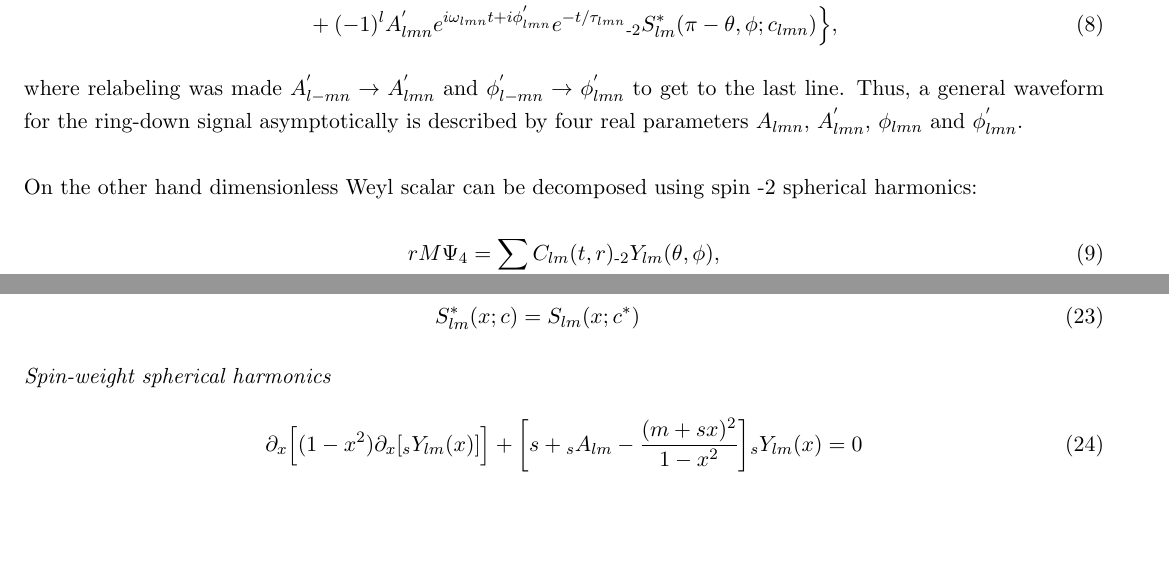
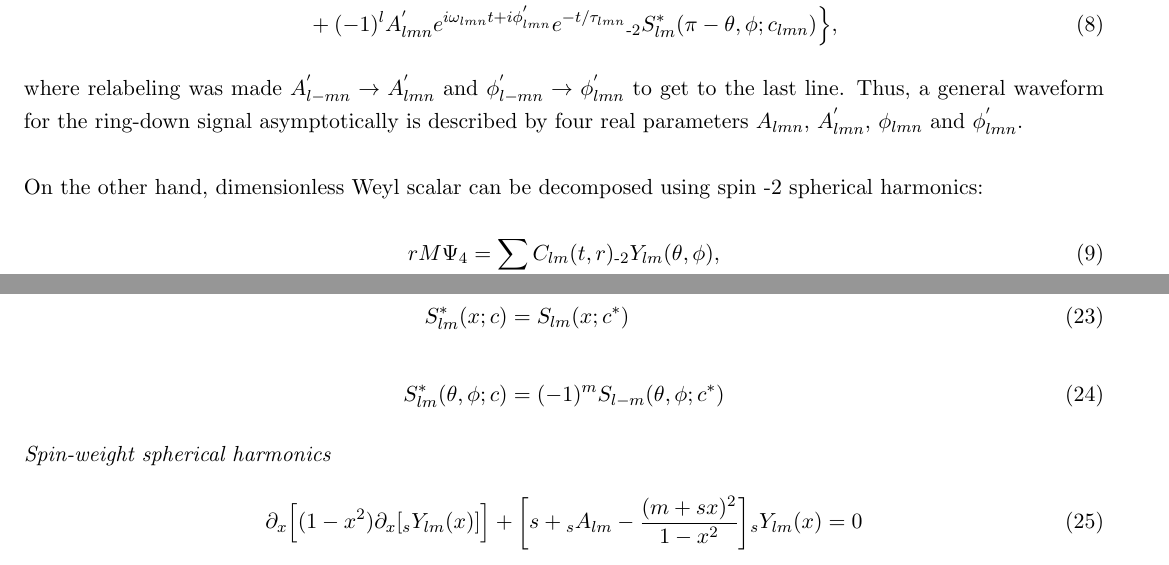
Before and after one commit to patim/QNM, a LaTeX document (QNM.tex): two parts of pages 2 and 3 of 4, joined at a grey line, cut so that both start at the same text, the shorter picture padded with empty space. Compiled offline with pdfLaTeX.

Commit message:
Added spheroidal harmonic symmetry

```diff
--- a/QNM.tex
+++ b/QNM.tex
@@ -78,7 +78,7 @@ Plugging those in:
 where relabeling was made $A^{'}_{l-mn} \rightarrow A^{'}_{lmn}$ and $\phi^{'}_{l-mn} \rightarrow \phi^{'}_{lmn}$ to get to the last line. Thus, a general waveform for the ring-down signal asymptotically is described by four real parameters $A_{lmn}$, $A^{'}_{lmn}$, $\phi_{lmn}$ and $\phi^{'}_{lmn}$.
 
 \noindent\\
-On the other hand dimensionless Weyl scalar can be decomposed using spin $\minus 2$ spherical harmonics:
+On the other hand, dimensionless Weyl scalar can be decomposed using spin $\minus 2$ spherical harmonics:
 
 \begin{equation}
 rM\Psi_4 = \sum_{lm} C_{lm}(t,r) {}_{\minus 2}Y_{lm}(\theta, \phi),
@@ -146,7 +146,8 @@ Some of the symmetries with phase convention for harmonics. The equations are gi
 S_{lm}(-x;c) &= (-1)^{l+m} S_{lm}(x;c) \\
 S_{lm}(x;-c) &= S_{lm}(x;c) \\
 S_{l-m}(x;c) &= (-1)^m S_{lm}(x;c) \\
-S^*_{lm}(x;c) &= S_{lm}(x;c^*)
+S^*_{lm}(x;c) &= S_{lm}(x;c^*) \\\nonumber \\
+S^*_{lm}(\theta, \phi;c) &= (-1)^m S_{l-m}(\theta, \phi; c^*)
 \end{align}
 
 \noindent
```
